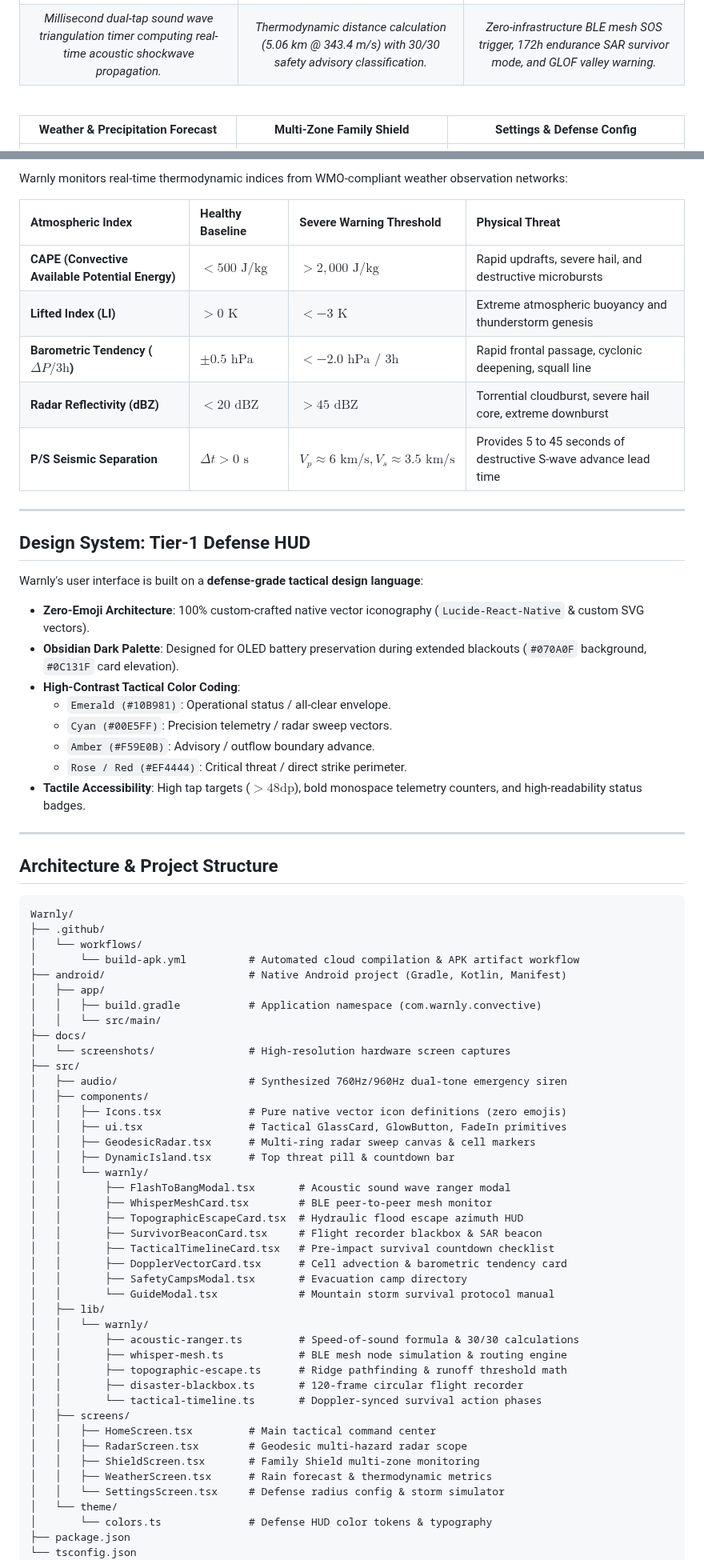
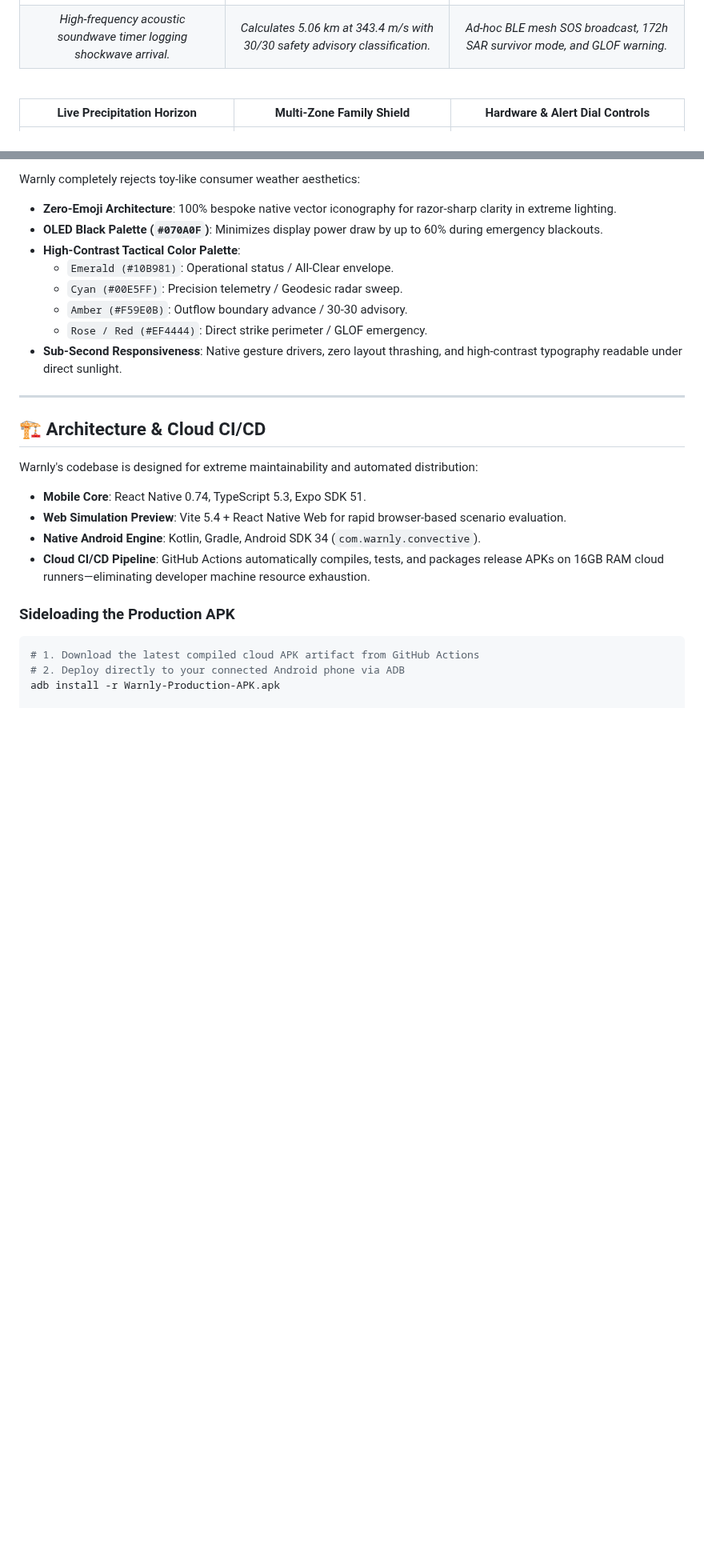
Before and after one commit to krishivjoshi219-collab/Warnly, a Markdown page: README.md, 2 parts joined by grey strips. Shown at 80% size. GitHub-like rendering; blank space fills up the shorter version.

````diff
--- a/README.md
+++ b/README.md
@@ -41,9 +124,9 @@ All screenshots below were captured live on a physical Android test device runni
 | :---: | :---: | :---: |
 | <img src="docs/screenshots/04_acoustic_ranger_timer.png" width="270" alt="Acoustic Ranger Timer" /> | <img src="docs/screenshots/05_acoustic_ranger_result.png" width="270" alt="Acoustic Ranger Result" /> | <img src="docs/screenshots/06_mesh_and_blackbox.png" width="270" alt="WhisperMesh & SAR Blackbox" /> |
-| *Millisecond dual-tap sound wave triangulation timer computing real-time acoustic shockwave propagation.* | *Thermodynamic distance calculation (5.06 km @ 343.4 m/s) with 30/30 safety advisory classification.* | *Zero-infrastructure BLE mesh SOS trigger, 172h endurance SAR survivor mode, and GLOF valley warning.* |
+| *High-frequency acoustic soundwave timer logging shockwave arrival.* | *Calculates 5.06 km at 343.4 m/s with 30/30 safety advisory classification.* | *Ad-hoc BLE mesh SOS broadcast, 172h SAR survivor mode, and GLOF warning.* |
 
 <br/>
 
-| Weather & Precipitation Forecast | Multi-Zone Family Shield | Settings & Defense Config |
+| Live Precipitation Horizon | Multi-Zone Family Shield | Hardware & Alert Dial Controls |
 | :---: | :---: | :---: |
 | <img src="docs/screenshots/07_weather_console.png" width="270" alt="Weather Console" /> | <img src="docs/screenshots/08_family_shield.png" width="270" alt="Family Shield" /> | <img src="docs/screenshots/09_settings_config.png" width="270" alt="Settings & Config" /> |
@@ -98,75 +156,28 @@ Warnly introduces five proprietary offline-capable modules engineered for extrem
 
-Warnly monitors real-time thermodynamic indices from WMO-compliant weather observation networks:
-
-| Atmospheric Index | Healthy Baseline | Severe Warning Threshold | Physical Threat |
-| :--- | :--- | :--- | :--- |
-| **CAPE (Convective Available Potential Energy)** | $< 500\text{ J/kg}$ | $> 2,000\text{ J/kg}$ | Rapid updrafts, severe hail, and destructive microbursts |
-| **Lifted Index (LI)** | $> 0\text{ K}$ | $< -3\text{ K}$ | Extreme atmospheric buoyancy and thunderstorm genesis |
-| **Barometric Tendency ($\Delta P / 3\text{h}$)** | $\pm 0.5\text{ hPa}$ | $< -2.0\text{ hPa / 3h}$ | Rapid frontal passage, cyclonic deepening, squall line |
-| **Radar Reflectivity (dBZ)** | $< 20\text{ dBZ}$ | $> 45\text{ dBZ}$ | Torrential cloudburst, severe hail core, extreme downburst |
-| **P/S Seismic Separation** | $\Delta t > 0\text{ s}$ | $V_p \approx 6\text{ km/s}, V_s \approx 3.5\text{ km/s}$ | Provides 5 to 45 seconds of destructive S-wave advance lead time |
+Warnly completely rejects toy-like consumer weather aesthetics:
+- **Zero-Emoji Architecture**: 100% bespoke native vector iconography for razor-sharp clarity in extreme lighting.
+- **OLED Black Palette (`#070A0F`)**: Minimizes display power draw by up to 60% during emergency blackouts.
+- **High-Contrast Tactical Color Palette**:
+  - `Emerald (#10B981)`: Operational status / All-Clear envelope.
+  - `Cyan (#00E5FF)`: Precision telemetry / Geodesic radar sweep.
+  - `Amber (#F59E0B)`: Outflow boundary advance / 30-30 advisory.
+  - `Rose / Red (#EF4444)`: Direct strike perimeter / GLOF emergency.
+- **Sub-Second Responsiveness**: Native gesture drivers, zero layout thrashing, and high-contrast typography readable under direct sunlight.
 
 ---
 
-## Design System: Tier-1 Defense HUD
+## 🏗️ Architecture & Cloud CI/CD
 
-Warnly's user interface is built on a **defense-grade tactical design language**:
-- **Zero-Emoji Architecture**: 100% custom-crafted native vector iconography (`Lucide-React-Native` & custom SVG vectors).
-- **Obsidian Dark Palette**: Designed for OLED battery preservation during extended blackouts (`#070A0F` background, `#0C131F` card elevation).
-- **High-Contrast Tactical Color Coding**:
-  - `Emerald (#10B981)`: Operational status / all-clear envelope.
-  - `Cyan (#00E5FF)`: Precision telemetry / radar sweep vectors.
-  - `Amber (#F59E0B)`: Advisory / outflow boundary advance.
-  - `Rose / Red (#EF4444)`: Critical threat / direct strike perimeter.
-- **Tactile Accessibility**: High tap targets ($>48\text{dp}$), bold monospace telemetry counters, and high-readability status badges.
+Warnly's codebase is designed for extreme maintainability and automated distribution:
 
----
+- **Mobile Core**: React Native 0.74, TypeScript 5.3, Expo SDK 51.
+- **Web Simulation Preview**: Vite 5.4 + React Native Web for rapid browser-based scenario evaluation.
+- **Native Android Engine**: Kotlin, Gradle, Android SDK 34 (`com.warnly.convective`).
+- **Cloud CI/CD Pipeline**: GitHub Actions automatically compiles, tests, and packages release APKs on 16GB RAM cloud runners—eliminating developer machine resource exhaustion.
 
-## Architecture & Project Structure
+### Sideloading the Production APK
+```bash
+# 1. Download the latest compiled cloud APK artifact from GitHub Actions
+# 2. Deploy directly to your connected Android phone via ADB
+adb install -r Warnly-Production-APK.apk
 
-```
-Warnly/
-├── .github/
-│   └── workflows/
-│       └── build-apk.yml          # Automated cloud compilation & APK artifact workflow
-├── android/                       # Native Android project (Gradle, Kotlin, Manifest)
-│   ├── app/
-│   │   ├── build.gradle           # Application namespace (com.warnly.convective)
-│   │   └── src/main/
-├── docs/
-│   └── screenshots/               # High-resolution hardware screen captures
-├── src/
-│   ├── audio/                     # Synthesized 760Hz/960Hz dual-tone emergency siren
-│   ├── components/
-│   │   ├── Icons.tsx              # Pure native vector icon definitions (zero emojis)
-│   │   ├── ui.tsx                 # Tactical GlassCard, GlowButton, FadeIn primitives
-│   │   ├── GeodesicRadar.tsx      # Multi-ring radar sweep canvas & cell markers
-│   │   ├── DynamicIsland.tsx      # Top threat pill & countdown bar
-│   │   └── warnly/
-│   │       ├── FlashToBangModal.tsx       # Acoustic sound wave ranger modal
-│   │       ├── WhisperMeshCard.tsx        # BLE peer-to-peer mesh monitor
-│   │       ├── TopographicEscapeCard.tsx  # Hydraulic flood escape azimuth HUD
-│   │       ├── SurvivorBeaconCard.tsx     # Flight recorder blackbox & SAR beacon
-│   │       ├── TacticalTimelineCard.tsx   # Pre-impact survival countdown checklist
-│   │       ├── DopplerVectorCard.tsx      # Cell advection & barometric tendency card
-│   │       ├── SafetyCampsModal.tsx       # Evacuation camp directory
-│   │       └── GuideModal.tsx             # Mountain storm survival protocol manual
-│   ├── lib/
-│   │   └── warnly/
-│   │       ├── acoustic-ranger.ts         # Speed-of-sound formula & 30/30 calculations
-│   │       ├── whisper-mesh.ts            # BLE mesh node simulation & routing engine
-│   │       ├── topographic-escape.ts      # Ridge pathfinding & runoff threshold math
-│   │       ├── disaster-blackbox.ts       # 120-frame circular flight recorder
-│   │       └── tactical-timeline.ts       # Doppler-synced survival action phases
-│   ├── screens/
-│   │   ├── HomeScreen.tsx         # Main tactical command center
-│   │   ├── RadarScreen.tsx        # Geodesic multi-hazard radar scope
-│   │   ├── ShieldScreen.tsx       # Family Shield multi-zone monitoring
-│   │   ├── WeatherScreen.tsx      # Rain forecast & thermodynamic metrics
-│   │   └── SettingsScreen.tsx     # Defense radius config & storm simulator
-│   └── theme/
-│       └── colors.ts              # Defense HUD color tokens & typography
-├── package.json
-└── tsconfig.json
-```
-
````
Also changed, not shown: other parts of README.md (+118 -103 lines), docs/screenshots/01_home_tactical_console.png (renamed from docs/screenshots/01_home_screen.png), docs/screenshots/hero_showcase.png (added).
